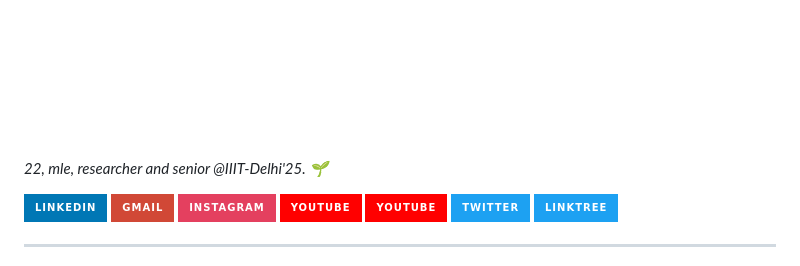
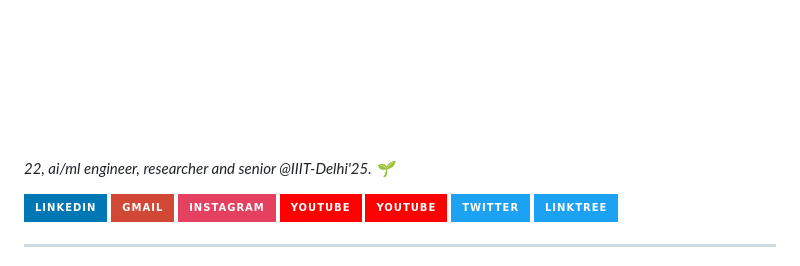
Before and after one commit to me-tusharchandra/me-tusharchandra, a Markdown page: README.md, the part around the change. GitHub-like rendering; badges without logos.

```diff
--- a/README.md
+++ b/README.md
@@ -1,6 +1,6 @@
 ![Tushar's GitHub Banner](Tushar%20Chandra%20Logo.png)
 
-*22, mle, researcher and senior @IIIT-Delhi'25. 🌱*
+*22, ai/ml engineer, researcher and senior @IIIT-Delhi'25. 🌱*
 
 <a href="https://www.linkedin.com/in/tushar-chandra-7547901ab//" target="blank"><img align="center"
           src="https://img.shields.io/badge/linkedin-%230077B5.svg?style=for-the-badge&logo=linkedin&logoColor=white"
```
